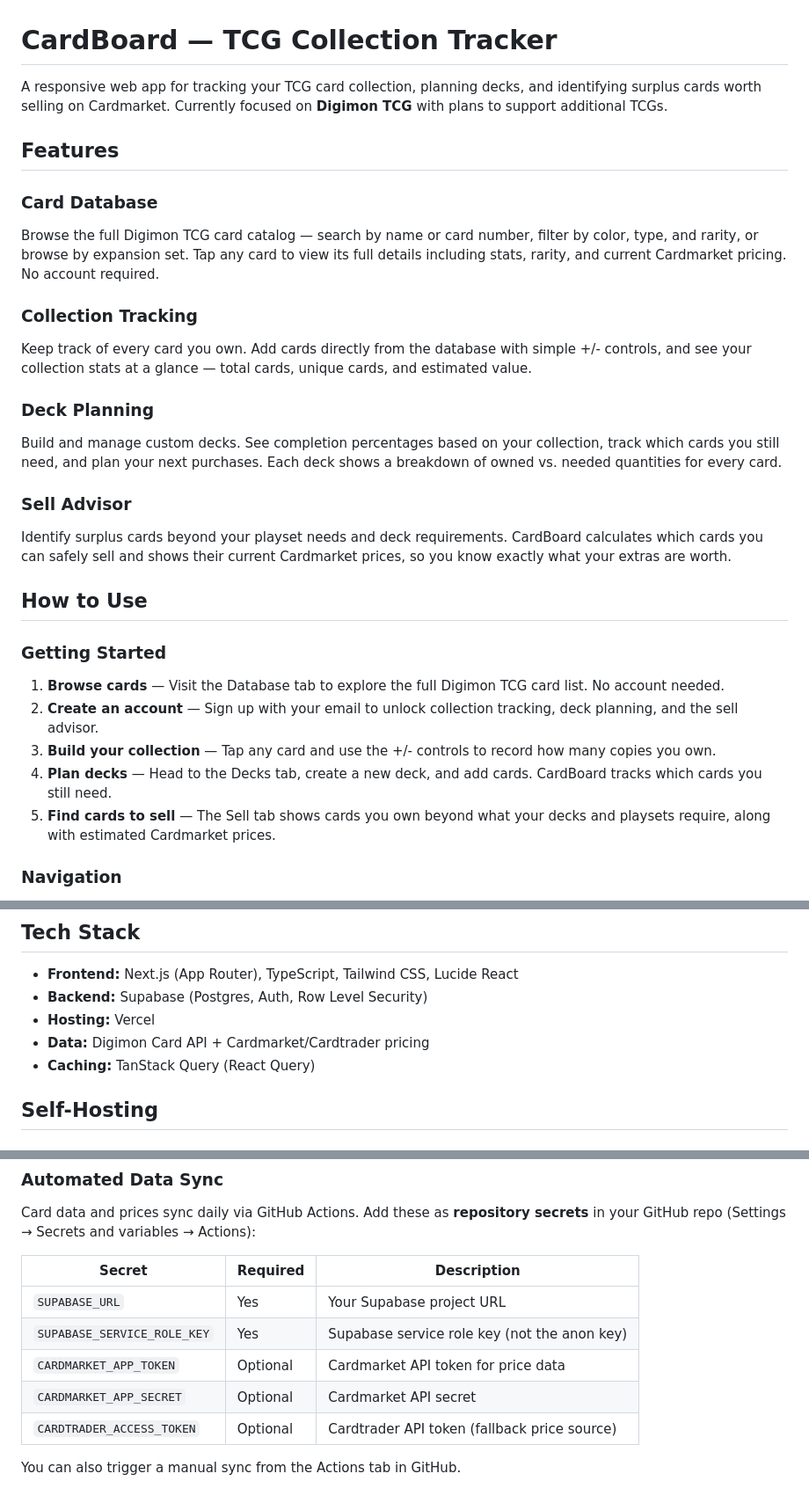
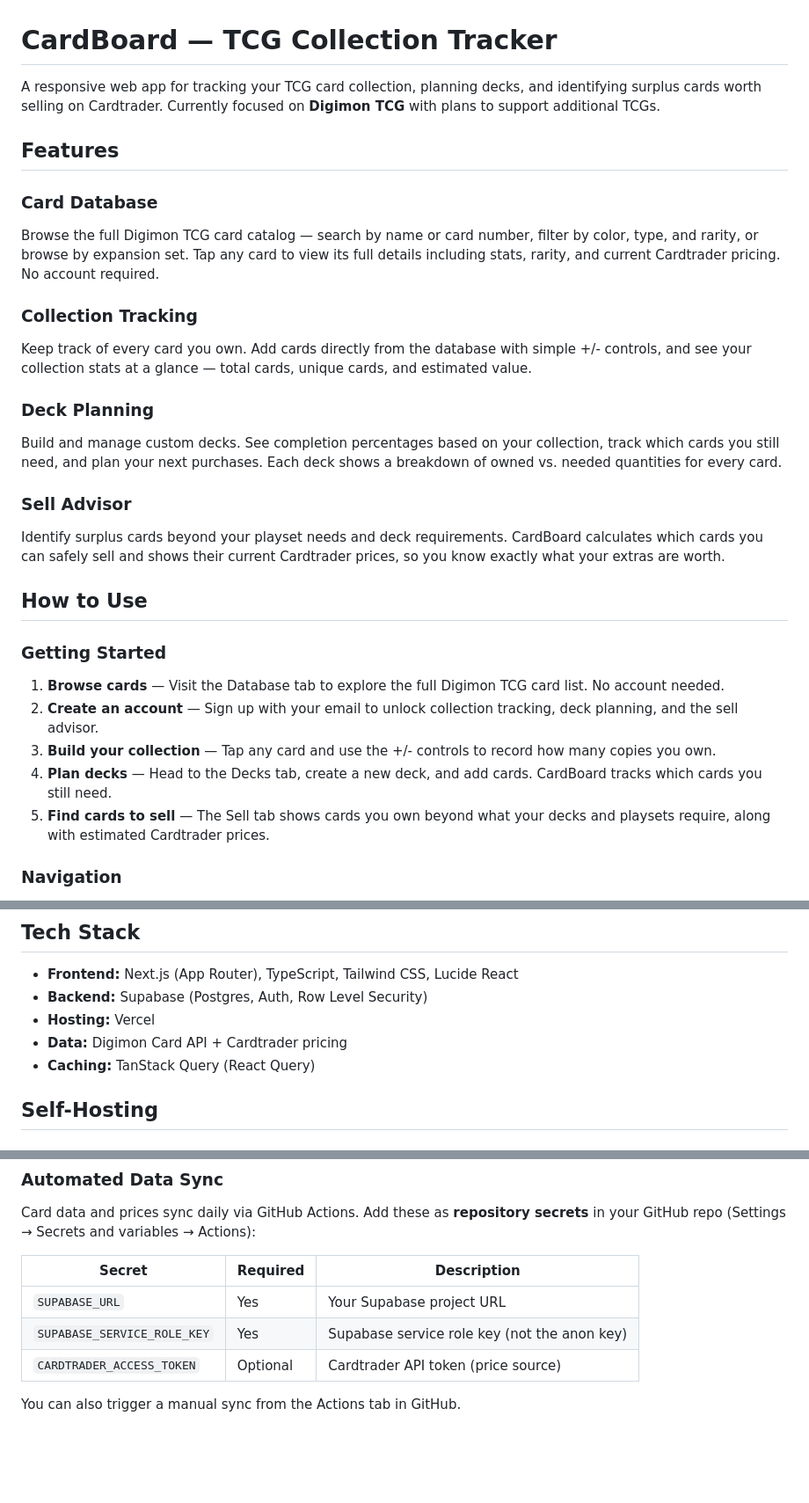
Before and after one commit to marcuserlandsson/cardcollection_app, a Markdown page: README.md, 3 parts joined by grey strips. Shown at 88% size. Rendered like a GitHub page; blank space fills up the shorter version.

Commit message:
docs: correct price-source description to Cardtrader
CLAUDE.md and README described Cardmarket as the primary price API, but
prices come from Cardtrader (Cardmarket signup unavailable). Removed the
unused Cardmarket env vars from the README setup table.

Co-Authored-By: Claude Opus 4.8 (1M context) <noreply@anthropic.com>

```diff
--- a/README.md
+++ b/README.md
@@ -1,11 +1,11 @@
 # CardBoard — TCG Collection Tracker
 
-A responsive web app for tracking your TCG card collection, planning decks, and identifying surplus cards worth selling on Cardmarket. Currently focused on **Digimon TCG** with plans to support additional TCGs.
+A responsive web app for tracking your TCG card collection, planning decks, and identifying surplus cards worth selling on Cardtrader. Currently focused on **Digimon TCG** with plans to support additional TCGs.
 
 ## Features
 
 ### Card Database
-Browse the full Digimon TCG card catalog — search by name or card number, filter by color, type, and rarity, or browse by expansion set. Tap any card to view its full details including stats, rarity, and current Cardmarket pricing. No account required.
+Browse the full Digimon TCG card catalog — search by name or card number, filter by color, type, and rarity, or browse by expansion set. Tap any card to view its full details including stats, rarity, and current Cardtrader pricing. No account required.
 
 ### Collection Tracking
 Keep track of every card you own. Add cards directly from the database with simple +/- controls, and see your collection stats at a glance — total cards, unique cards, and estimated value.
@@ -14,7 +14,7 @@ Keep track of every card you own. Add cards directly from the database with simp
 Build and manage custom decks. See completion percentages based on your collection, track which cards you still need, and plan your next purchases. Each deck shows a breakdown of owned vs. needed quantities for every card.
 
 ### Sell Advisor
-Identify surplus cards beyond your playset needs and deck requirements. CardBoard calculates which cards you can safely sell and shows their current Cardmarket prices, so you know exactly what your extras are worth.
+Identify surplus cards beyond your playset needs and deck requirements. CardBoard calculates which cards you can safely sell and shows their current Cardtrader prices, so you know exactly what your extras are worth.
 
 ## How to Use
 
@@ -23,7 +23,7 @@ Identify surplus cards beyond your playset needs and deck requirements. CardBoar
 2. **Create an account** — Sign up with your email to unlock collection tracking, deck planning, and the sell advisor.
 3. **Build your collection** — Tap any card and use the +/- controls to record how many copies you own.
 4. **Plan decks** — Head to the Decks tab, create a new deck, and add cards. CardBoard tracks which cards you still need.
-5. **Find cards to sell** — The Sell tab shows cards you own beyond what your decks and playsets require, along with estimated Cardmarket prices.
+5. **Find cards to sell** — The Sell tab shows cards you own beyond what your decks and playsets require, along with estimated Cardtrader prices.
 
 ### Navigation
 - **Mobile:** Bottom tab bar with Database, Collection, Decks, and Sell tabs
@@ -39,7 +39,7 @@ Identify surplus cards beyond your playset needs and deck requirements. CardBoar
 - **Frontend:** Next.js (App Router), TypeScript, Tailwind CSS, Lucide React
 - **Backend:** Supabase (Postgres, Auth, Row Level Security)
 - **Hosting:** Vercel
-- **Data:** Digimon Card API + Cardmarket/Cardtrader pricing
+- **Data:** Digimon Card API + Cardtrader pricing
 - **Caching:** TanStack Query (React Query)
 
 ## Self-Hosting
@@ -89,8 +89,6 @@ Card data and prices sync daily via GitHub Actions. Add these as **repository se
 |--------|----------|-------------|
 | `SUPABASE_URL` | Yes | Your Supabase project URL |
 | `SUPABASE_SERVICE_ROLE_KEY` | Yes | Supabase service role key (not the anon key) |
-| `CARDMARKET_APP_TOKEN` | Optional | Cardmarket API token for price data |
-| `CARDMARKET_APP_SECRET` | Optional | Cardmarket API secret |
-| `CARDTRADER_ACCESS_TOKEN` | Optional | Cardtrader API token (fallback price source) |
+| `CARDTRADER_ACCESS_TOKEN` | Optional | Cardtrader API token (price source) |
 
 You can also trigger a manual sync from the Actions tab in GitHub.
```
Also changed, not shown: CLAUDE.md (+3 -3 lines).
